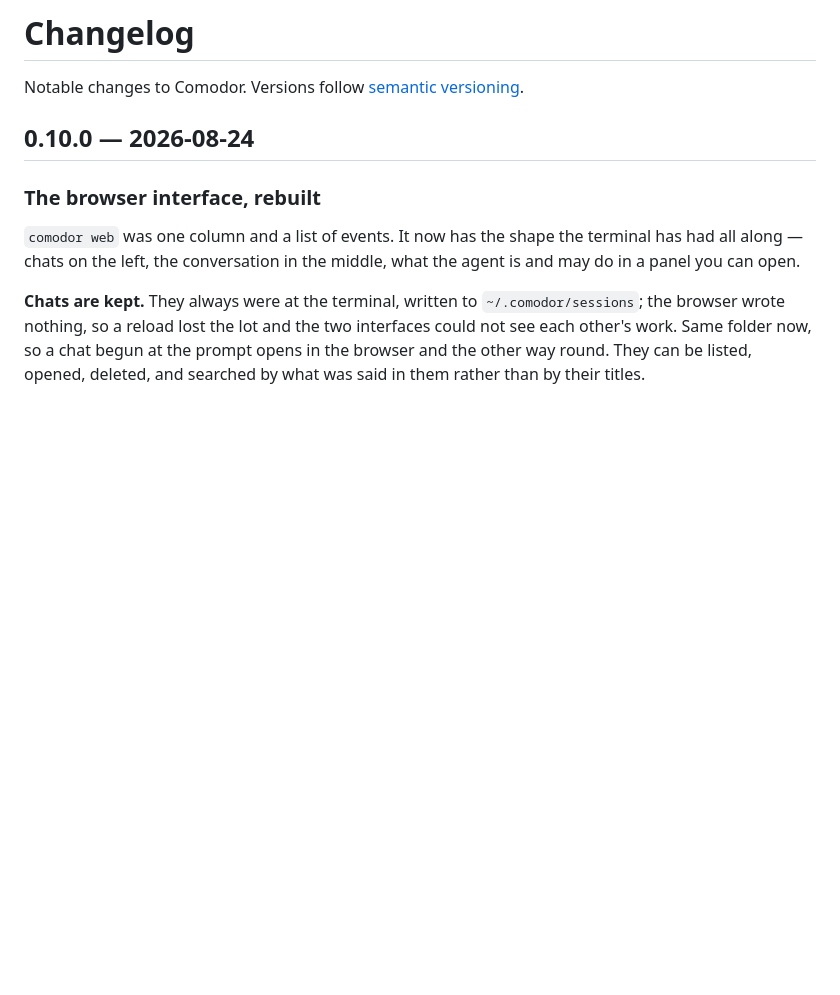
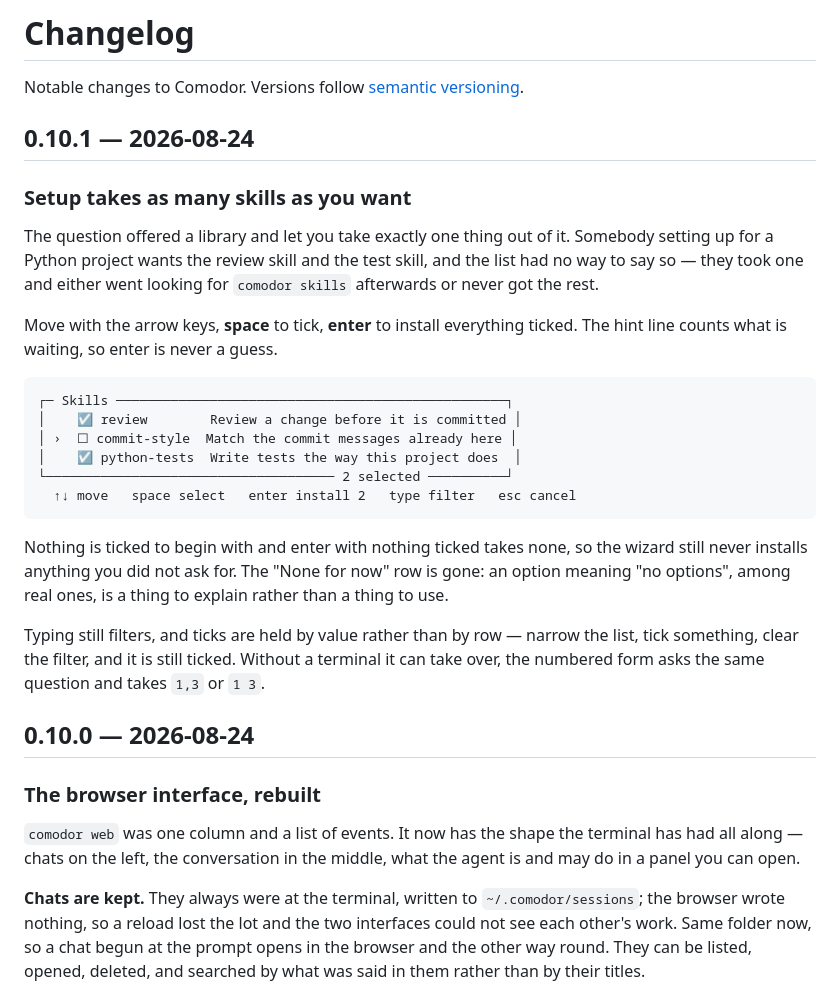
Before and after one commit to ifekri/Comodor, a Markdown page: CHANGELOG.md, the part around the change. Drawn GitHub-style; blank space fills up the shorter version.

Commit message:
0.10.1 in the changelog

````diff
--- a/CHANGELOG.md
+++ b/CHANGELOG.md
@@ -1,6 +1,37 @@
 # Changelog
 
 Notable changes to Comodor. Versions follow [semantic versioning](https://semver.org).
+
+## 0.10.1 — 2026-08-24
+
+### Setup takes as many skills as you want
+
+The question offered a library and let you take exactly one thing out of it.
+Somebody setting up for a Python project wants the review skill and the test
+skill, and the list had no way to say so — they took one and either went
+looking for `comodor skills` afterwards or never got the rest.
+
+Move with the arrow keys, **space** to tick, **enter** to install everything
+ticked. The hint line counts what is waiting, so enter is never a guess.
+
+```
+┌─ Skills ──────────────────────────────────────────────────┐
+│    ☑ review        Review a change before it is committed │
+│ ›  ☐ commit-style  Match the commit messages already here │
+│    ☑ python-tests  Write tests the way this project does  │
+└───────────────────────────────────── 2 selected ──────────┘
+  ↑↓ move   space select   enter install 2   type filter   esc cancel
+```
+
+Nothing is ticked to begin with and enter with nothing ticked takes none, so
+the wizard still never installs anything you did not ask for. The "None for
+now" row is gone: an option meaning "no options", among real ones, is a thing
+to explain rather than a thing to use.
+
+Typing still filters, and ticks are held by value rather than by row — narrow
+the list, tick something, clear the filter, and it is still ticked. Without a
+terminal it can take over, the numbered form asks the same question and takes
+`1,3` or `1 3`.
 
 ## 0.10.0 — 2026-08-24
 
````
